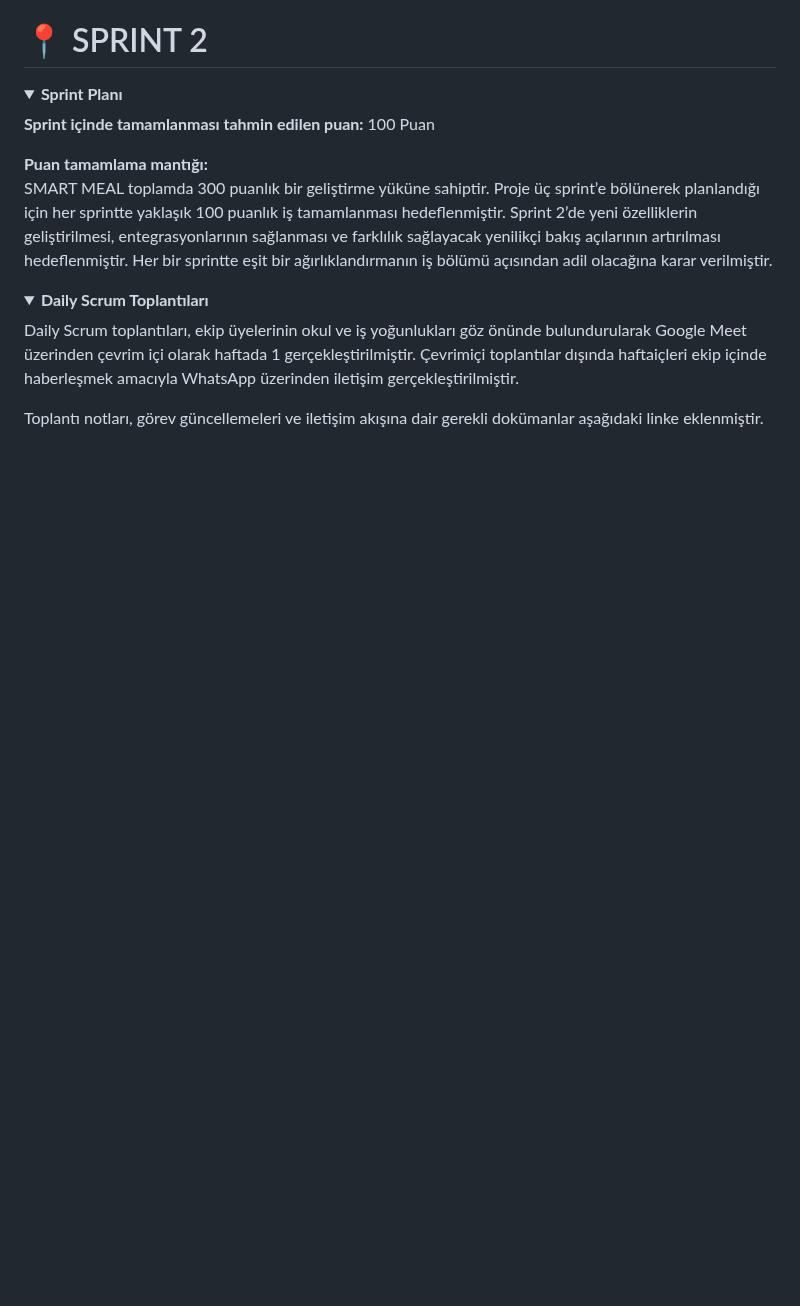
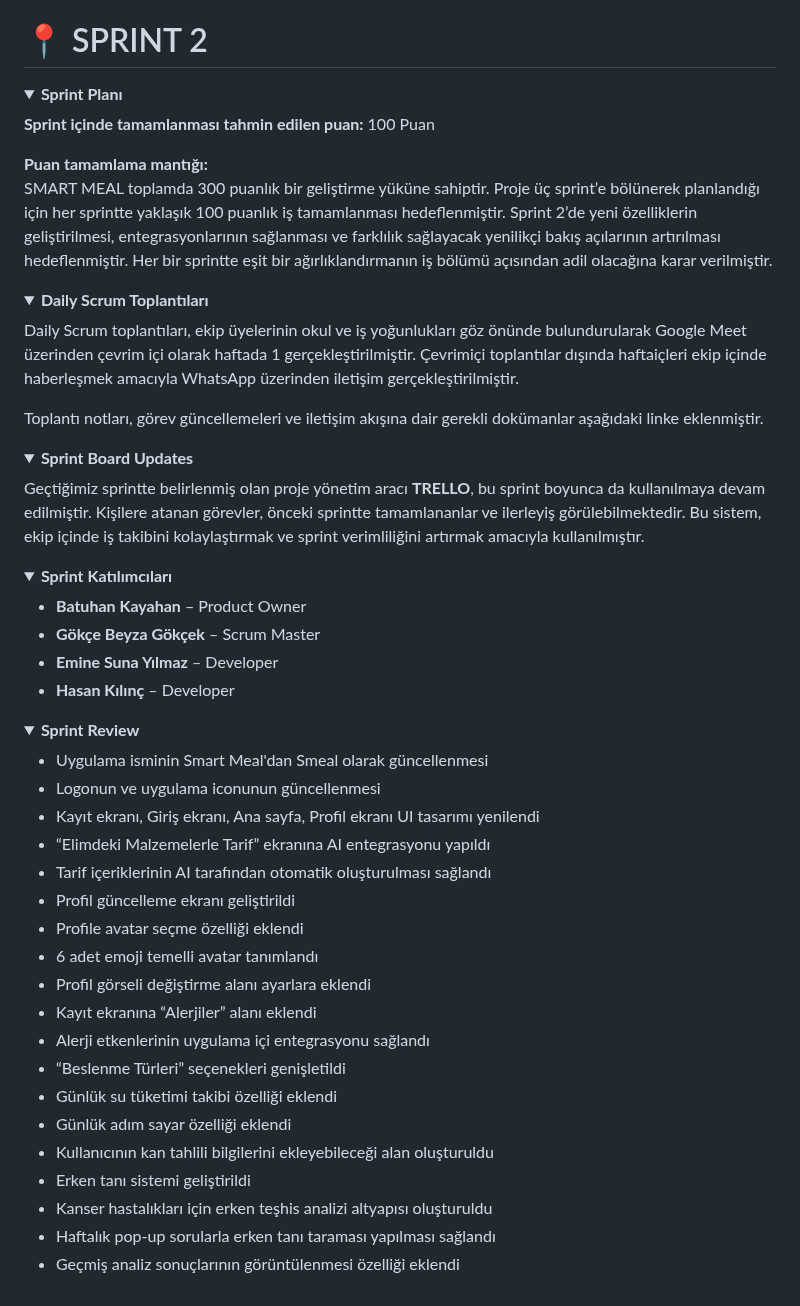
Before and after one commit to batuhanlog/SmartMeal, a Markdown page: README.md, the part around one of its changes. Rendered like a GitHub page; folded sections open; blank space fills up the shorter version.

```diff
--- a/README.md
+++ b/README.md
@@ -305,3 +305,44 @@ Daily Scrum toplantıları, ekip üyelerinin okul ve iş yoğunlukları göz ön
 Toplantı notları, görev güncellemeleri ve iletişim akışına dair gerekli dokümanlar aşağıdaki linke eklenmiştir.
 
 </details>
+
+<details>
+<summary><strong> Sprint Board Updates</strong></summary>
+
+Geçtiğimiz sprintte belirlenmiş olan proje yönetim aracı **TRELLO**, bu sprint boyunca da kullanılmaya devam edilmiştir. Kişilere atanan görevler, önceki sprintte tamamlananlar ve ilerleyiş görülebilmektedir. Bu sistem, ekip içinde iş takibini kolaylaştırmak ve sprint verimliliğini artırmak amacıyla kullanılmıştır.
+
+</details>
+
+<details>
+<summary><strong> Sprint Katılımcıları</strong></summary>
+
+- **Batuhan Kayahan** – Product Owner
+- **Gökçe Beyza Gökçek** – Scrum Master
+- **Emine Suna Yılmaz** – Developer
+- **Hasan Kılınç** – Developer
+
+</details>
+
+<details>
+<summary><strong> Sprint Review</strong></summary>
+
+- Uygulama isminin Smart Meal'dan Smeal olarak güncellenmesi
+- Logonun ve uygulama iconunun güncellenmesi
+- Kayıt ekranı, Giriş ekranı, Ana sayfa, Profil ekranı UI tasarımı yenilendi
+- “Elimdeki Malzemelerle Tarif” ekranına AI entegrasyonu yapıldı
+- Tarif içeriklerinin AI tarafından otomatik oluşturulması sağlandı
+- Profil güncelleme ekranı geliştirildi
+- Profile avatar seçme özelliği eklendi
+- 6 adet emoji temelli avatar tanımlandı
+- Profil görseli değiştirme alanı ayarlara eklendi
+- Kayıt ekranına “Alerjiler” alanı eklendi
+- Alerji etkenlerinin uygulama içi entegrasyonu sağlandı
+- “Beslenme Türleri” seçenekleri genişletildi
+- Günlük su tüketimi takibi özelliği eklendi
+- Günlük adım sayar özelliği eklendi
+- Kullanıcının kan tahlili bilgilerini ekleyebileceği alan oluşturuldu
+- Erken tanı sistemi geliştirildi
+- Kanser hastalıkları için erken teşhis analizi altyapısı oluşturuldu
+- Haftalık pop-up sorularla erken tanı taraması yapılması sağlandı
+- Geçmiş analiz sonuçlarının görüntülenmesi özelliği eklendi
+
```
Also changed, not shown: other parts of README.md (+1 -0 lines).
